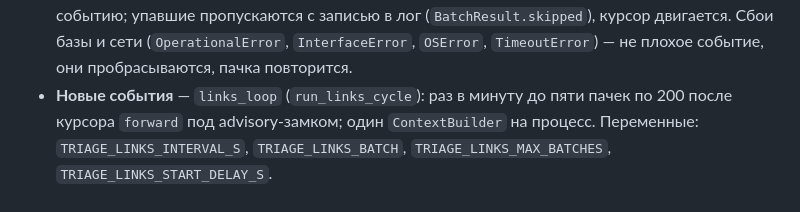
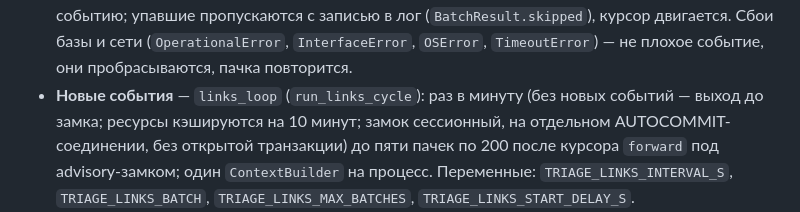
Before and after one commit to zapleoceo/muai, a Markdown page: vera3/docs/links.md, the part around the change. Drawn GitHub-style.

Commit message:
docs(links): loop locking and caching
Co-Authored-By: Claude Sonnet 5 <noreply@anthropic.com>

```diff
--- a/vera3/docs/links.md
+++ b/vera3/docs/links.md
@@ -55,7 +55,7 @@
   событию; упавшие пропускаются с записью в лог (`BatchResult.skipped`), курсор двигается. Сбои
   базы и сети (`OperationalError`, `InterfaceError`, `OSError`, `TimeoutError`) — не плохое
   событие, они пробрасываются, пачка повторится.
-- **Новые события** — `links_loop` (`run_links_cycle`): раз в минуту до пяти пачек по 200 после
+- **Новые события** — `links_loop` (`run_links_cycle`): раз в минуту (без новых событий — выход до замка; ресурсы кэшируются на 10 минут; замок сессионный, на отдельном AUTOCOMMIT-соединении, без открытой транзакции) до пяти пачек по 200 после
   курсора `forward` под advisory-замком; один `ContextBuilder` на процесс. Переменные:
   `TRIAGE_LINKS_INTERVAL_S`, `TRIAGE_LINKS_BATCH`, `TRIAGE_LINKS_MAX_BATCHES`,
   `TRIAGE_LINKS_START_DELAY_S`.
```
